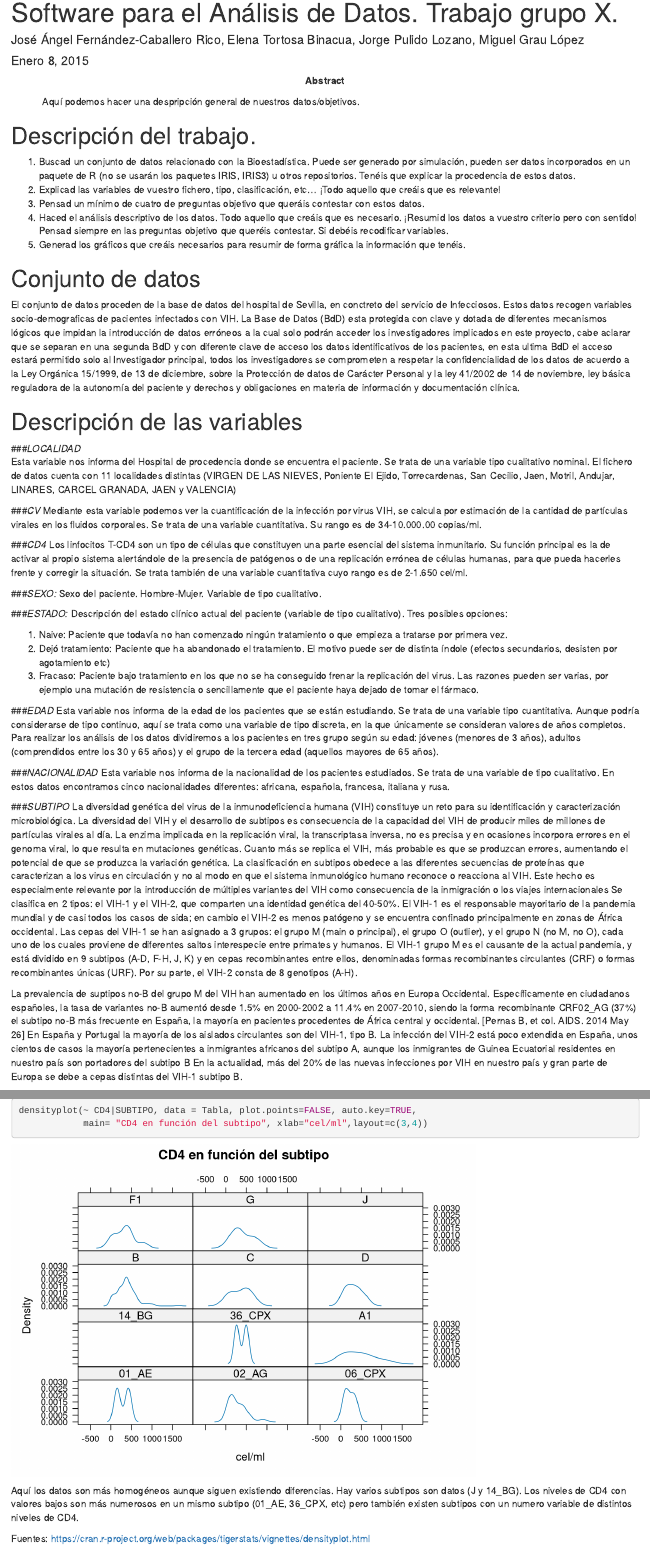
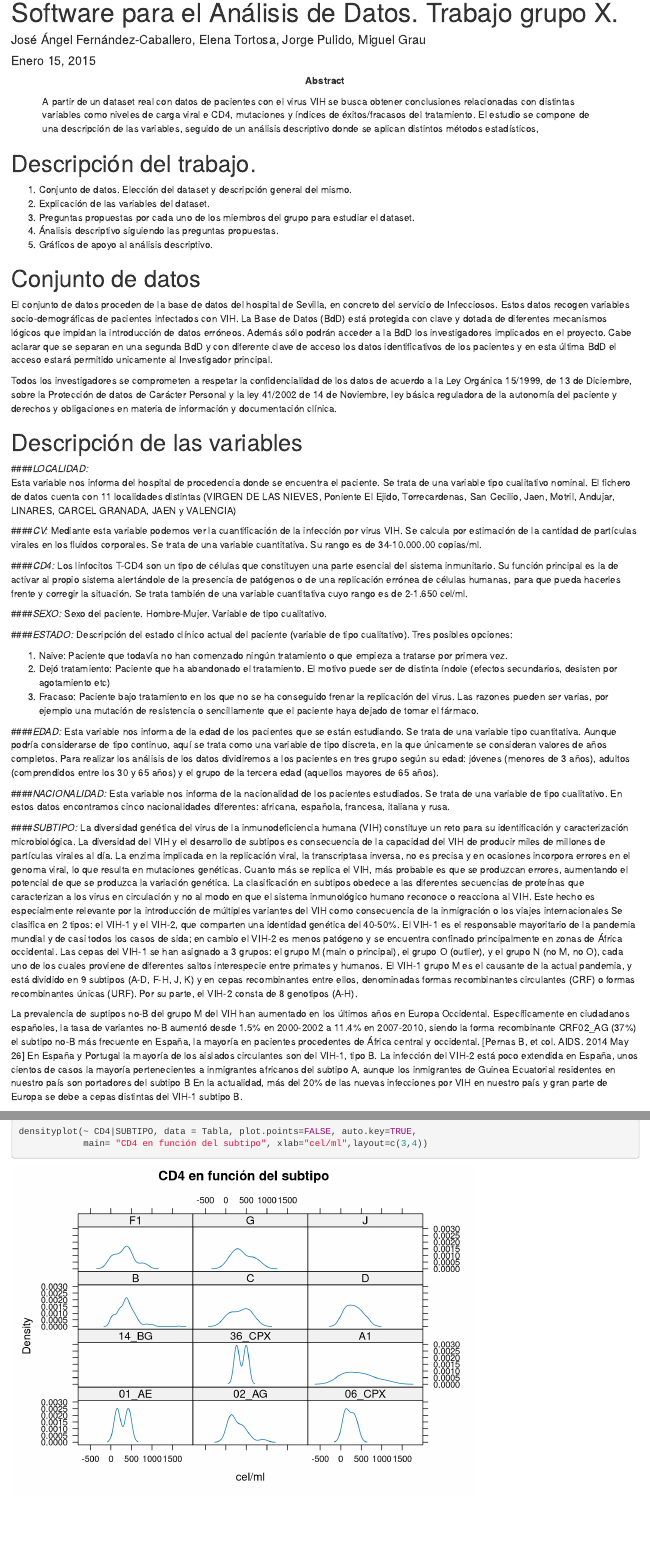
Before and after one commit to migrau/uoc_SAD, an R Markdown document (Rscripts/SAD_trabajoGrupo.Rmd): the page in a window 1100 px wide, from its top, and a second part further down, joined at a grey line. Rendered offline with R 4.5, knitr and Pandoc, with nearby package versions; both versions are drawn in the output format of the newer one; drawn as R Markdown's standard HTML page in place of the format the file asks for; some code elsewhere in the file could not run offline.

Commit message:
modificat:        Rscripts/SAD_trabajoGrupo.Rmd 	correciones de formato 	modificat:        Rscripts/SAD_trabajoGrupo.docx 	modificat:        Rscripts/SAD_trabajoGrupo.pdf

```diff
--- a/Rscripts/SAD_trabajoGrupo.Rmd
+++ b/Rscripts/SAD_trabajoGrupo.Rmd
@@ -1,54 +1,57 @@
 ---
 title: "Software para el Análisis de Datos. Trabajo grupo X."
-author: José Ángel Fernández-Caballero Rico, Elena Tortosa Binacua, Jorge Pulido Lozano,
-  Miguel Grau López
-date: "Enero 8, 2015"
-output: pdf_document
-abstract: |
-  Aquí podemos hacer una despripción general de nuestros datos/objetivos.
+author: "José Ángel Fernández-Caballero, Elena Tortosa, Jorge Pulido, Miguel Grau"
+date: "Enero 15, 2015"
+output: word_document
+abstract: "A partir de un dataset real con datos de pacientes con el virus VIH se
+  busca obtener conclusiones relacionadas con distintas variables como niveles de
+  carga viral e CD4, mutaciones y índices de éxitos/fracasos del tratamiento. El estudio
+  se compone de una descripción de las variables, seguido de un análisis descriptivo
+  donde se aplican distintos métodos estadísticos, \n"
 ---
 
 # Descripción del trabajo.
 
-1. Buscad un conjunto de datos relacionado con la Bioestadística. Puede ser generado por simulación, pueden ser datos incorporados en un paquete de R (no se usarán los paquetes IRIS, IRIS3) u otros repositorios. Tenéis que explicar la procedencia de estos datos.
-2. Explicad las variables de vuestro fichero, tipo, clasificación, etc... ¡Todo aquello que creáis que es relevante!
-3. Pensad un mínimo de cuatro de preguntas objetivo que queráis contestar con estos datos.
-4. Haced el análisis descriptivo de los datos. Todo aquello que creáis que es necesario. ¡Resumid los datos a vuestro criterio pero con sentido! Pensad siempre en las preguntas objetivo que queréis contestar. Si debéis recodificar variables.
-5. Generad los gráficos que creáis necesarios para resumir de forma gráfica la información que tenéis.
-
+1. Conjunto de datos. Elección del dataset y descripción general del mismo.
+2. Explicación de las variables del dataset.
+3. Preguntas propuestas por cada uno de los miembros del grupo para estudiar el dataset.
+4. Ánalisis descriptivo siguiendo las preguntas propuestas.
+5. Gráficos de apoyo al análisis descriptivo.
 
 # Conjunto de datos
 
-El conjunto de datos proceden de la base de datos del hospital de Sevilla, en conctreto del servicio de Infecciosos. Estos datos recogen variables socio-demograficas de pacientes infectados con VIH. La Base de Datos (BdD) esta protegida con clave y dotada de diferentes mecanismos lógicos que impidan la introducción de datos erróneos a la cual solo podrán acceder los investigadores implicados en este proyecto, cabe aclarar que se separan en una segunda BdD y con diferente clave de acceso los datos identificativos de los pacientes, en esta ultima BdD el acceso estará permitido solo al Investigador principal, todos los investigadores se comprometen a respetar la confidencialidad de los datos de acuerdo a la Ley Orgánica 15/1999, de 13 de diciembre, sobre la Protección de datos de Carácter Personal y la ley 41/2002 de 14 de noviembre, ley básica reguladora de la autonomía del paciente y derechos y obligaciones en materia de información y documentación clínica.
+El conjunto de datos proceden de la base de datos del hospital de Sevilla, en concreto del servicio de Infecciosos. Estos datos recogen variables socio-demográficas de pacientes infectados con VIH. La Base de Datos (BdD) está protegida con clave y dotada de diferentes mecanismos lógicos que impidan la introducción de datos erróneos. Además sólo podrán acceder a la BdD los investigadores implicados en el proyecto. Cabe aclarar que se separan en una segunda BdD y con diferente clave de acceso los datos identificativos de los pacientes y en esta última BdD el acceso estará permitido unicamente al Investigador principal.
+
+Todos los investigadores se comprometen a respetar la confidencialidad de los datos de acuerdo a la Ley Orgánica 15/1999, de 13 de Diciembre, sobre la Protección de datos de Carácter Personal y la ley 41/2002 de 14 de Noviembre, ley básica reguladora de la autonomía del paciente y derechos y obligaciones en materia de información y documentación clínica.
 
 # Descripción de las variables
 
-###*LOCALIDAD*
-Esta variable nos informa del Hospital de procedencia donde se encuentra el paciente. Se trata de una variable tipo cualitativo nominal. El fichero de datos cuenta con 11 localidades distintas (VIRGEN DE LAS NIEVES, Poniente El Ejido, Torrecardenas, San Cecilio, Jaen, Motril, Andujar, LINARES, CARCEL GRANADA, JAEN y VALENCIA)
+####*LOCALIDAD:*
+Esta variable nos informa del hospital de procedencia donde se encuentra el paciente. Se trata de una variable tipo cualitativo nominal. El fichero de datos cuenta con 11 localidades distintas (VIRGEN DE LAS NIEVES, Poniente El Ejido, Torrecardenas, San Cecilio, Jaen, Motril, Andujar, LINARES, CARCEL GRANADA, JAEN y VALENCIA)
 
-###*CV*
-Mediante esta variable podemos ver la cuantificación de la infección por virus VIH, se calcula por estimación de la cantidad de partículas virales en los fluidos corporales. Se trata de una variable cuantitativa. Su rango es de 34-10.000.00 copias/ml.
+####*CV:*
+Mediante esta variable podemos ver la cuantificación de la infección por virus VIH. Se calcula por estimación de la cantidad de partículas virales en los fluidos corporales. Se trata de una variable cuantitativa. Su rango es de 34-10.000.00 copias/ml.
 
-###*CD4*
+####*CD4:*
 Los linfocitos T-CD4 son un tipo de células que constituyen una parte esencial del sistema inmunitario. Su función principal es la de activar al propio sistema alertándole de la presencia de patógenos o de una replicación errónea de células humanas, para que pueda hacerles frente y corregir la situación. Se trata también de una variable cuantitativa cuyo rango es de 2-1.650 cel/ml.
 
-###*SEXO:*
+####*SEXO:*
 Sexo del paciente. Hombre-Mujer. Variable de tipo cualitativo.
 
-###*ESTADO:*
+####*ESTADO:*
 Descripción del estado clínico actual del paciente (variable de tipo cualitativo). Tres posibles opciones:
 
   1. Naive: Paciente que todavía no han comenzado ningún tratamiento o que empieza a tratarse por primera vez.
   2. Dejó tratamiento: Paciente que ha abandonado el tratamiento. El motivo puede ser de distinta índole (efectos secundarios, desisten por agotamiento etc)
   3. Fracaso: Paciente bajo tratamiento en los que no se ha conseguido frenar la replicación del virus. Las razones pueden ser varias, por ejemplo una mutación de resistencia o sencillamente que el paciente haya dejado de tomar el fármaco.
 
-###*EDAD*
+####*EDAD:*
 Esta variable nos informa de la edad de los pacientes que se están estudiando.  Se trata de una variable tipo cuantitativa. Aunque podría considerarse de tipo continuo, aquí se trata como una variable de tipo discreta, en la que únicamente se consideran valores de años completos. Para realizar los análisis de los datos dividiremos a los pacientes en tres grupo según su edad: jóvenes (menores de 3 años), adultos (comprendidos entre los 30 y 65 años) y el grupo de la tercera edad (aquellos mayores de 65 años).
 
-###*NACIONALIDAD*
+####*NACIONALIDAD:*
 Esta variable nos informa de la nacionalidad de los pacientes estudiados. Se trata de una variable de tipo cualitativo. En estos datos encontramos cinco nacionalidades diferentes: africana, española, francesa, italiana y rusa.
 
-###*SUBTIPO*
+####*SUBTIPO:*
 La diversidad genética del virus de la inmunodeficiencia humana (VIH) constituye un reto para su identificación y caracterización microbiológica.
 La diversidad del VIH y el desarrollo de subtipos es consecuencia de la capacidad del VIH de producir miles de millones de partículas virales al día. La enzima implicada en la replicación viral, la transcriptasa inversa, no es precisa y en ocasiones incorpora errores en el genoma viral, lo que resulta en mutaciones genéticas. Cuanto más se replica el VIH, más probable es que se produzcan errores, aumentando el potencial de que se produzca la variación genética.
 La clasificación en subtipos obedece a las diferentes secuencias de proteínas que caracterizan a los virus en circulación y no al modo en que el sistema inmunológico humano reconoce o reacciona al VIH. Este hecho es especialmente relevante por la introducción de múltiples variantes del VIH como consecuencia de la inmigración o los viajes internacionales
```
Also changed, not shown: Rscripts/SAD_trabajoGrupo.pdf, Rscripts/SAD_trabajoGrupo.Rmd (37 more changed lines), 1 other file.
